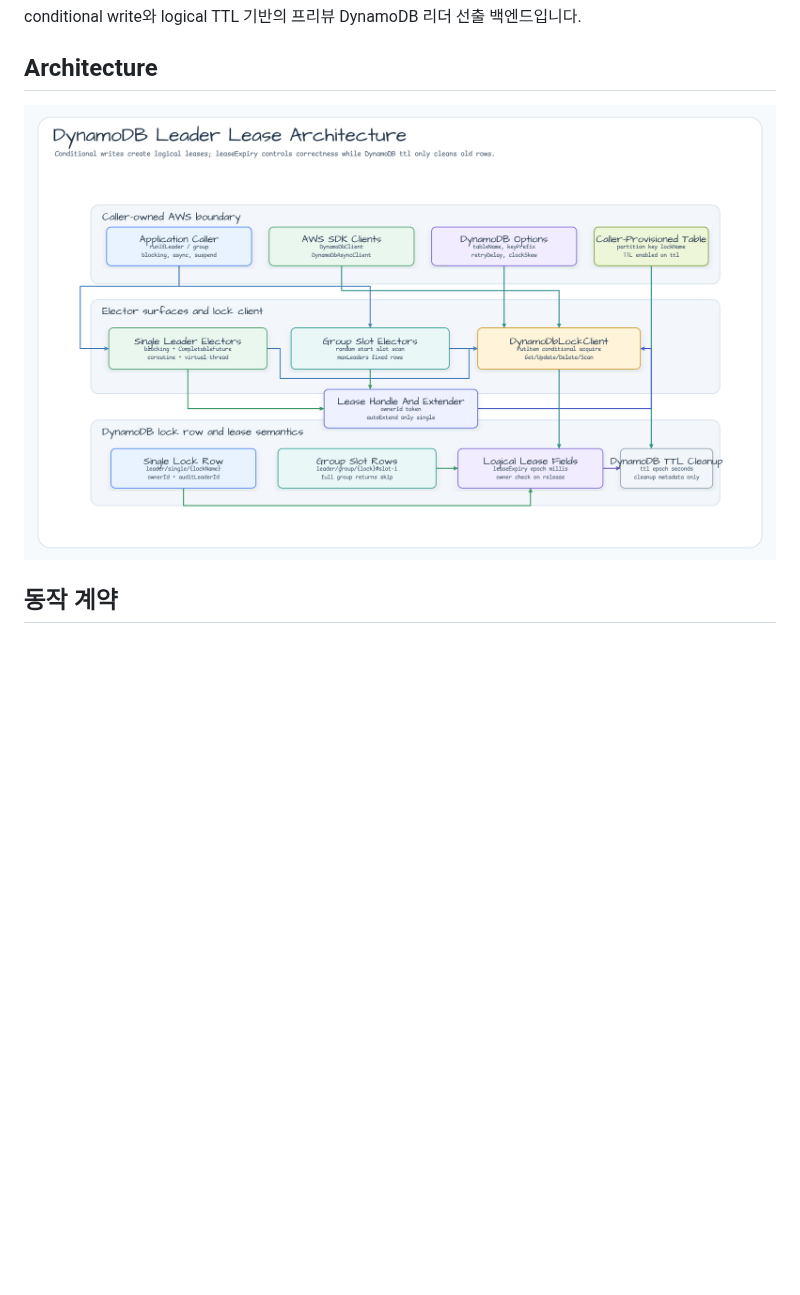
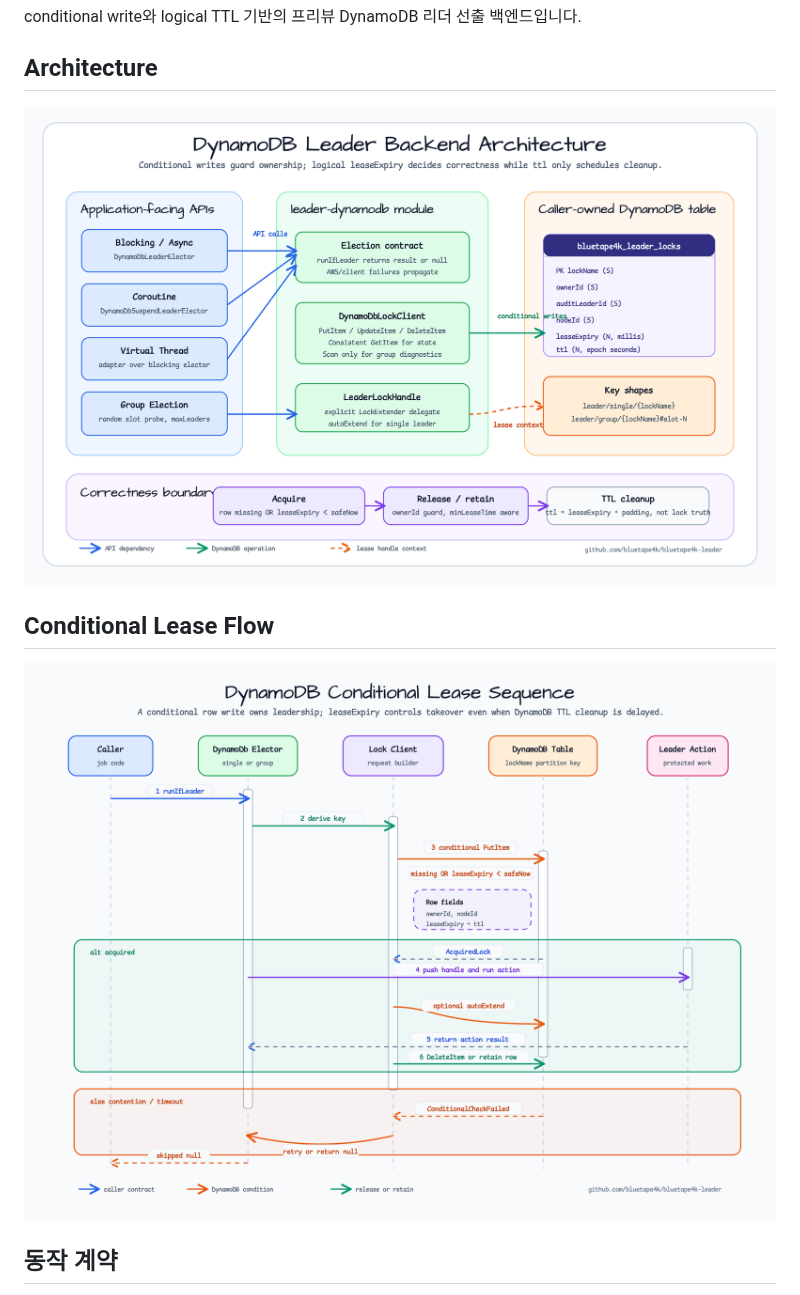
Before and after one commit to bluetape4k/bluetape4k-leader, a Markdown page: leader-dynamodb/README.ko.md, the part around the change. Drawn GitHub-style; pictures changed too: docs/images/readme-diagrams/leader-dynamodb-architecture-01.png, docs/images/readme-diagrams/leader-dynamodb-sequence-02.png (added); blank space fills up the shorter version.

```diff
--- a/leader-dynamodb/README.ko.md
+++ b/leader-dynamodb/README.ko.md
@@ -7,6 +7,10 @@ conditional write와 logical TTL 기반의 프리뷰 DynamoDB 리더 선출 백
 ## Architecture
 
 ![leader-dynamodb architecture diagram](../docs/images/readme-diagrams/leader-dynamodb-architecture-01.png)
+
+## Conditional Lease Flow
+
+![leader-dynamodb conditional lease sequence](../docs/images/readme-diagrams/leader-dynamodb-sequence-02.png)
 
 ## 동작 계약
 
```
Also changed, not shown: docs/lessons/2026-06-15-reader-first-diagram-iteration.md (+17 -1 lines), leader-dynamodb/README.md (+4 -0 lines), 2 other files.
